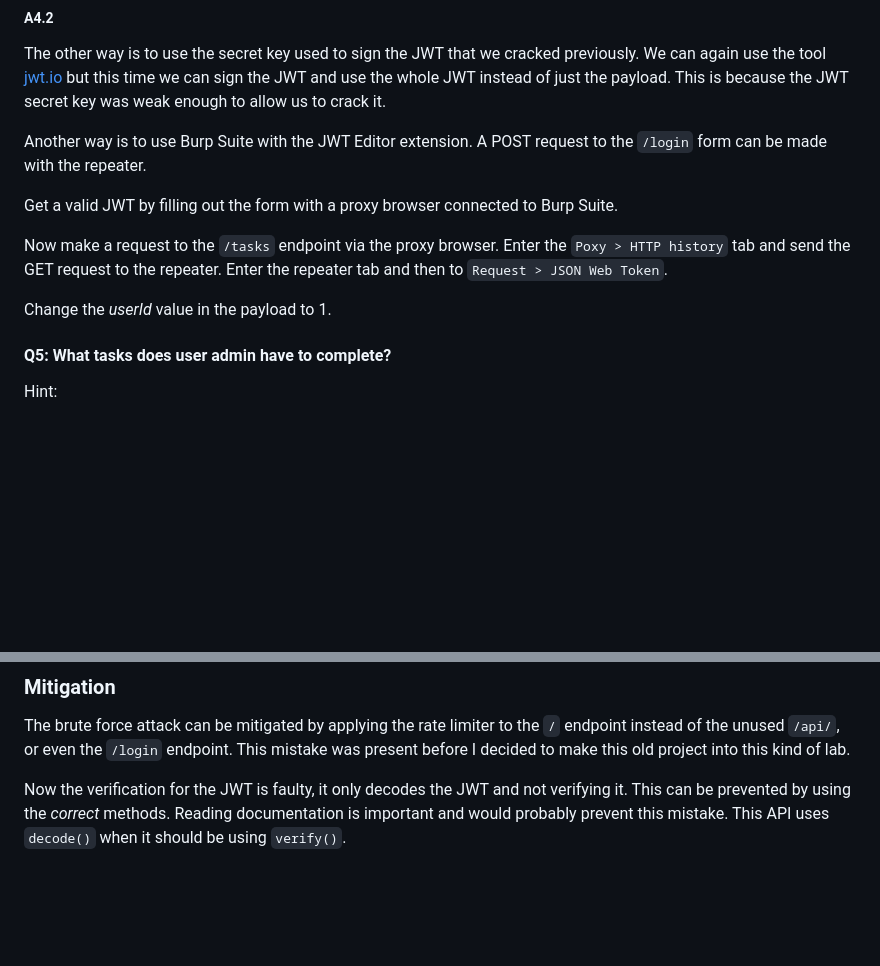
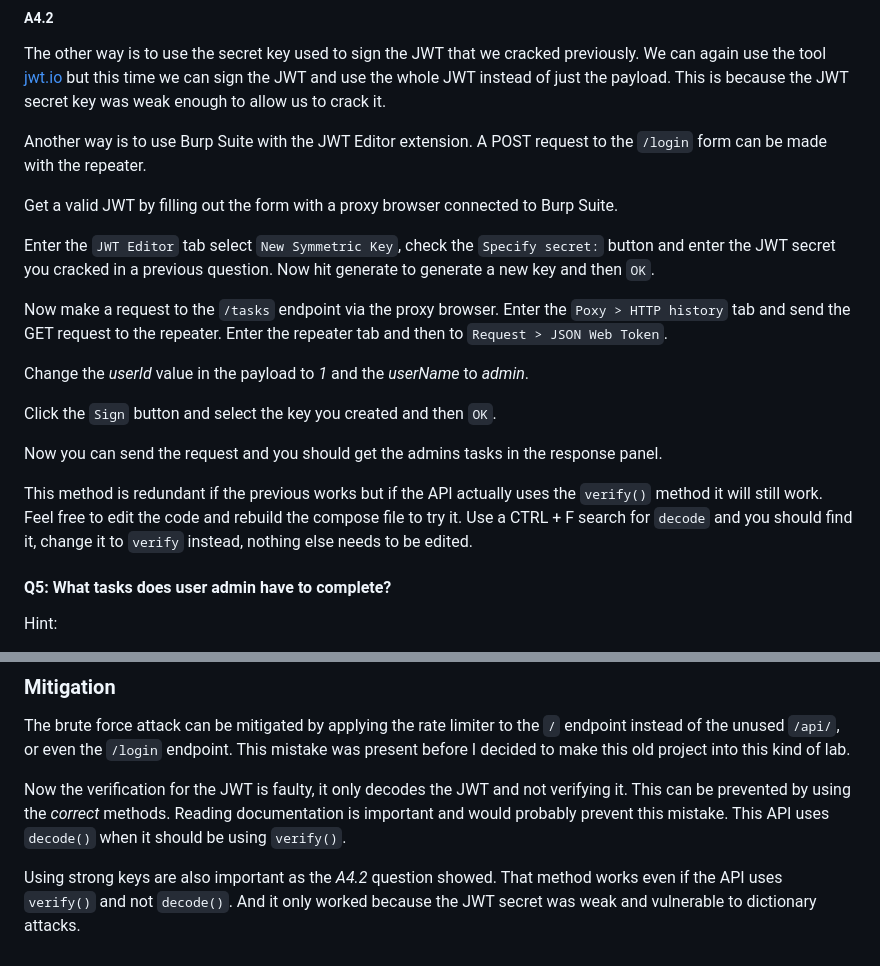
Before and after one commit to Strommingen/VulnerableAPI, a Markdown page: README.md, 2 parts joined by grey strips. GitHub-like rendering; folded sections open; blank space fills up the shorter version.

Commit message:
Readme again

```diff
--- a/README.md
+++ b/README.md
@@ -227,9 +227,17 @@ Another way is to use Burp Suite with the JWT Editor extension. A POST request t
 
 Get a valid JWT by filling out the form with a proxy browser connected to Burp Suite.
 
+Enter the `JWT Editor` tab select `New Symmetric Key`, check the `Specify secret:` button and enter the JWT secret you cracked in a previous question. Now hit generate to generate a new key and then `OK`.
+
 Now make a request to the `/tasks` endpoint via the proxy browser. Enter the `Poxy > HTTP history` tab and send the GET request to the repeater. Enter the repeater tab and then to `Request > JSON Web Token`.
 
-Change the *userId* value in the payload to 1.
+Change the *userId* value in the payload to *1* and the *userName* to *admin*.
+
+Click the `Sign` button and select the key you created and then `OK`.
+
+Now you can send the request and you should get the admins tasks in the response panel.
+
+This method is redundant if the previous works but if the API actually uses the `verify()` method it will still work. Feel free to edit the code and rebuild the compose file to try it. Use a CTRL + F search for `decode` and you should find it, change it to `verify` instead, nothing else needs to be edited.
 
 </details>
 
@@ -256,3 +264,5 @@ Consider question 1 the poorly implemented rate limiter and in question 4 the JW
 The brute force attack can be mitigated by applying the rate limiter to the `/` endpoint instead of the unused `/api/`, or even the `/login` endpoint. This mistake was present before I decided to make this old project into this kind of lab.
 
 Now the verification for the JWT is faulty, it only decodes the JWT and not verifying it. This can be prevented by using the *correct* methods. Reading documentation is important and would probably prevent this mistake. This API uses `decode()` when it should be using `verify()`.
+
+Using strong keys are also important as the *A4.2* question showed. That method works even if the API uses `verify()` and not `decode()`. And it only worked because the JWT secret was weak and vulnerable to dictionary attacks.
```
